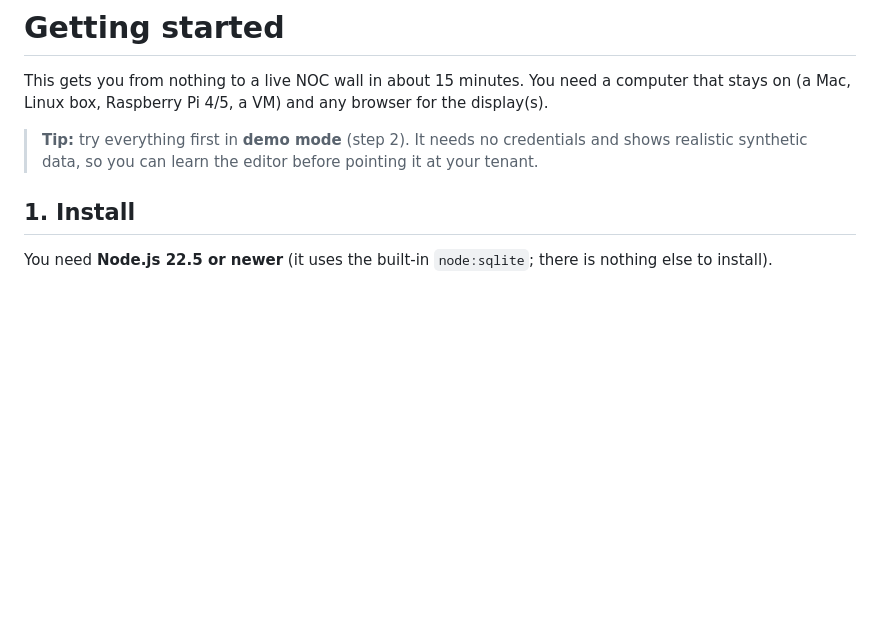
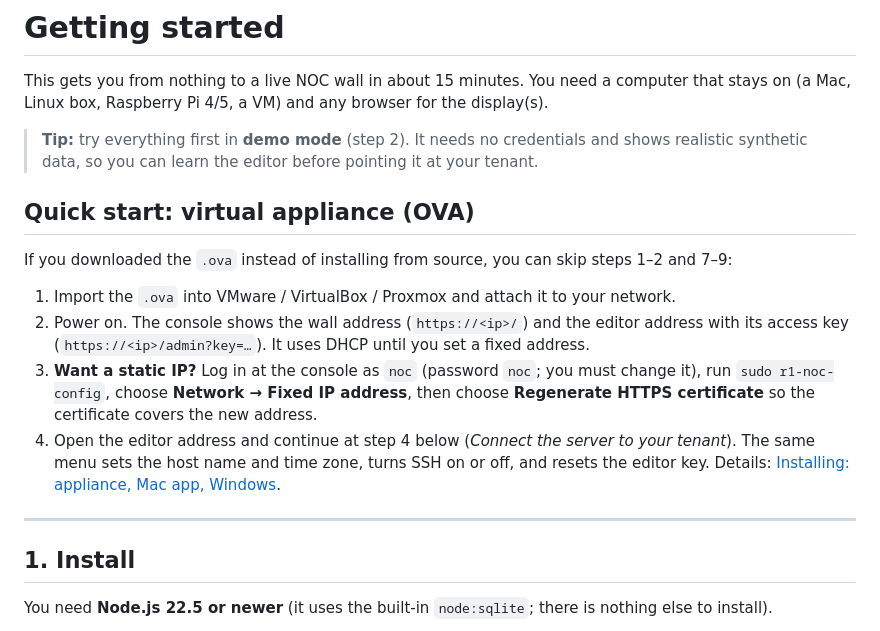
Before and after one commit to TerryHenry/r1-noc, a Markdown page: docs/GETTING_STARTED.md, the part around the change. Drawn GitHub-style; blank space fills up the shorter version.

```diff
--- a/docs/GETTING_STARTED.md
+++ b/docs/GETTING_STARTED.md
@@ -5,6 +5,17 @@ Raspberry Pi 4/5, a VM) and any browser for the display(s).
 
 > **Tip:** try everything first in **demo mode** (step 2). It needs no credentials and shows realistic synthetic data,
 > so you can learn the editor before pointing it at your tenant.
+
+## Quick start: virtual appliance (OVA)
+
+If you downloaded the `.ova` instead of installing from source, you can skip steps 1–2 and 7–9:
+
+1. Import the `.ova` into VMware / VirtualBox / Proxmox and attach it to your network.
+2. Power on. The console shows the wall address (`https://<ip>/`) and the editor address with its access key (`https://<ip>/admin?key=…`). It uses DHCP until you set a fixed address.
+3. **Want a static IP?** Log in at the console as `noc` (password `noc`; you must change it), run `sudo r1-noc-config`, choose **Network → Fixed IP address**, then choose **Regenerate HTTPS certificate** so the certificate covers the new address.
+4. Open the editor address and continue at step 4 below (*Connect the server to your tenant*). The same menu sets the host name and time zone, turns SSH on or off, and resets the editor key. Details: [Installing: appliance, Mac app, Windows](USER_GUIDE.md#installing-the-appliance-mac-app-and-windows-app).
+
+---
 
 ## 1. Install
 
```
Also changed, not shown: README.md (+1 -1 lines).
